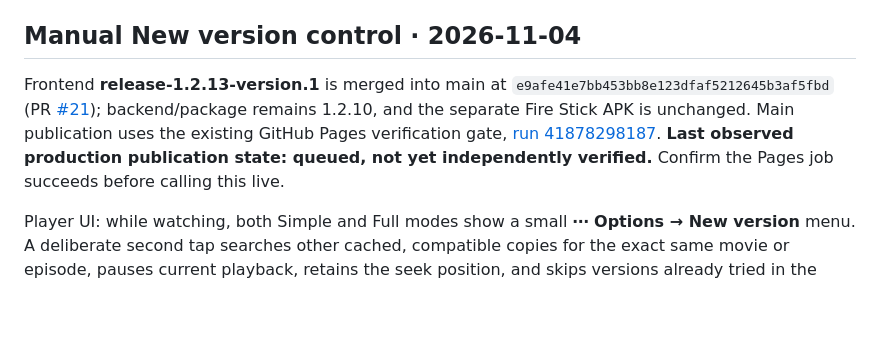
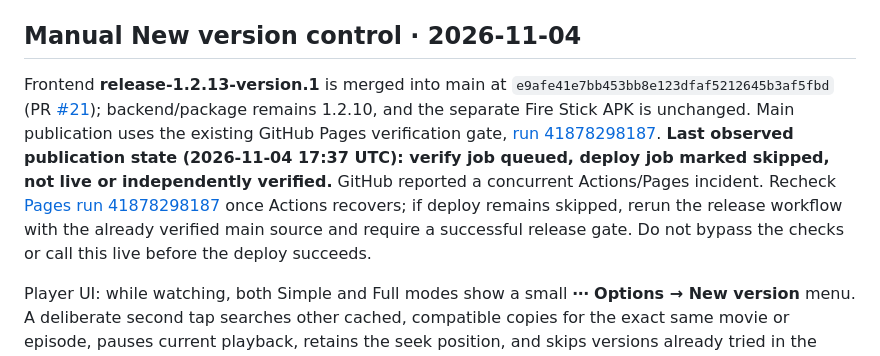
Before and after one commit to to-shreds/torbox-web-player, a Markdown page: HANDOFF.md, the part around the change. GitHub-like rendering; blank space fills up the shorter version.

Commit message:
Record GitHub Actions outage and skipped Pages deployment as explicit handoff blocker

```diff
--- a/HANDOFF.md
+++ b/HANDOFF.md
@@ -4,7 +4,7 @@ Read this first. The code repository controls implementation; `to-shreds/Project
 
 ## Manual New version control · 2026-11-04
 
-Frontend **release-1.2.13-version.1** is merged into main at `e9afe41e7bb453bb8e123dfaf5212645b3af5fbd` (PR [#21](https://github.com/to-shreds/torbox-web-player/pull/21)); backend/package remains 1.2.10, and the separate Fire Stick APK is unchanged. Main publication uses the existing GitHub Pages verification gate, [run 41878298187](https://github.com/to-shreds/torbox-web-player/actions/runs/41878298187). **Last observed production publication state: queued, not yet independently verified.** Confirm the Pages job succeeds before calling this live.
+Frontend **release-1.2.13-version.1** is merged into main at `e9afe41e7bb453bb8e123dfaf5212645b3af5fbd` (PR [#21](https://github.com/to-shreds/torbox-web-player/pull/21)); backend/package remains 1.2.10, and the separate Fire Stick APK is unchanged. Main publication uses the existing GitHub Pages verification gate, [run 41878298187](https://github.com/to-shreds/torbox-web-player/actions/runs/41878298187). **Last observed publication state (2026-11-04 17:37 UTC): verify job queued, deploy job marked skipped, not live or independently verified.** GitHub reported a concurrent Actions/Pages incident. Recheck [Pages run 41878298187](https://github.com/to-shreds/torbox-web-player/actions/runs/41878298187) once Actions recovers; if deploy remains skipped, rerun the release workflow with the already verified main source and require a successful release gate. Do not bypass the checks or call this live before the deploy succeeds.
 
 Player UI: while watching, both Simple and Full modes show a small **⋯ Options → New version** menu. A deliberate second tap searches other cached, compatible copies for the exact same movie or episode, pauses current playback, retains the seek position, and skips versions already tried in the same session. A checked **Avoid this copy next time** box persists a bad-source flag only after a replacement has opened; if none opens, the current version remains playable and is not blocked. Unchecking the box allows comparison without a persistent blacklist. Existing TorBox rate limits, 5-second candidate budget, browser audio/codec checks, direct-to-CDN media, and source identity guards remain. No uncached torrent is started. The menu is hidden whenever a watch-party session is active; the existing Ready to watch button must remain clickable. Stream language or embedded subtitles cannot always be inferred from source metadata, so subsequent manual choices are not guaranteed English.
 
```
